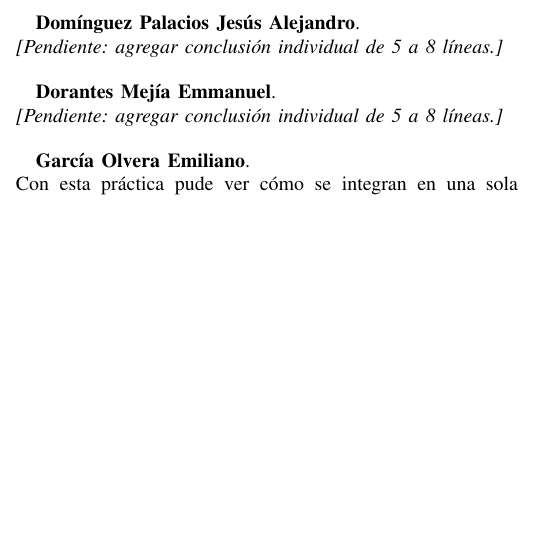
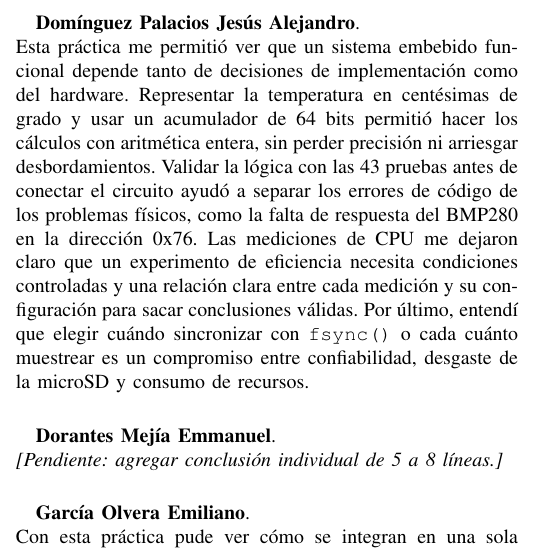
Before and after one commit to YizusDP/Practicas_Embebidos, a LaTeX paper (Practica 8/Practica 8 Embebidos.tex): part of one column of page 7 of 8, cut so that both start at the same text, the shorter picture padded with empty space. Compiled offline with pdfLaTeX; a missing font is replaced by an installed copy or a similar font; a LaTeX package or settings file that is missing is left out.

Commit message:
Update Practica 8 Embebidos.tex
Conclusiones Domínguez Palacios Jesús Alejandro

```diff
--- a/Practica 8/Practica 8 Embebidos.tex
+++ b/Practica 8/Practica 8 Embebidos.tex
@@ -647,7 +647,7 @@ Por ello, el diseño debe encontrar un equilibrio entre eficiencia y capacidad d
 \vspace{0.35cm}
 
 \textbf{Domínguez Palacios Jesús Alejandro}.\\
-\textit{[Pendiente: agregar conclusión individual de 5 a 8 líneas.]}
+Esta práctica me permitió ver que un sistema embebido funcional depende tanto de decisiones de implementación como del hardware. Representar la temperatura en centésimas de grado y usar un acumulador de 64 bits permitió hacer los cálculos con aritmética entera, sin perder precisión ni arriesgar desbordamientos. Validar la lógica con las 43 pruebas antes de conectar el circuito ayudó a separar los errores de código de los problemas físicos, como la falta de respuesta del BMP280 en la dirección 0x76. Las mediciones de CPU me dejaron claro que un experimento de eficiencia necesita condiciones controladas y una relación clara entre cada medición y su configuración para sacar conclusiones válidas. Por último, entendí que elegir cuándo sincronizar con \texttt{fsync()} o cada cuánto muestrear es un compromiso entre confiabilidad, desgaste de la microSD y consumo de recursos.
 
 \vspace{0.35cm}
 
```
